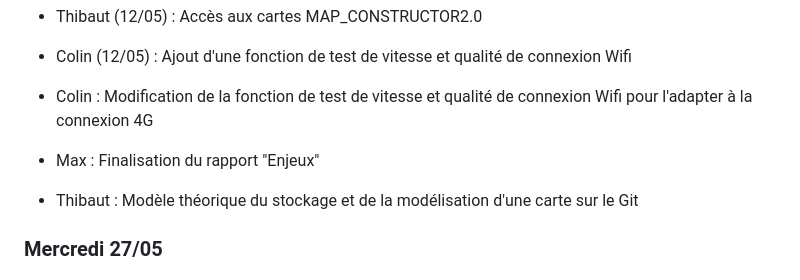
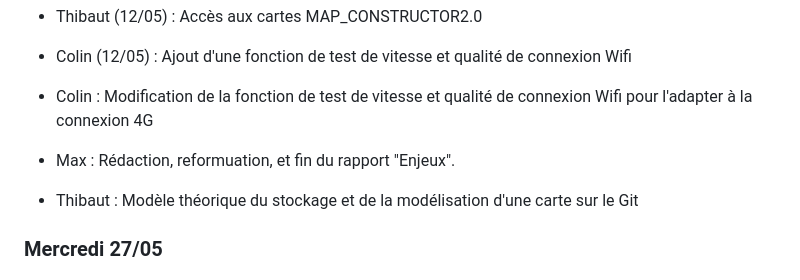
Before and after one commit to RDMaven/artefactplusplus, a Markdown page: SUIVI.md, the part around the change. Rendered like a GitHub page.

Commit message:
suivi  : update 13/05

```diff
--- a/SUIVI.md
+++ b/SUIVI.md
@@ -159,7 +159,7 @@ clonage du git + lecture du code wifibot pour **prise en main préliminaire des
 - Colin (12/05) : Ajout d'une fonction de test de vitesse et qualité de connexion Wifi
 
 - Colin : Modification de la fonction de test de vitesse et qualité de connexion Wifi pour l'adapter à la connexion 4G
-- Max : Finalisation du rapport "Enjeux"
+- Max : Rédaction, reformuation, et fin du rapport "Enjeux".
 - Thibaut : Modèle théorique du stockage et de la modélisation d'une carte sur le Git
 
 ### Mercredi 27/05
```
